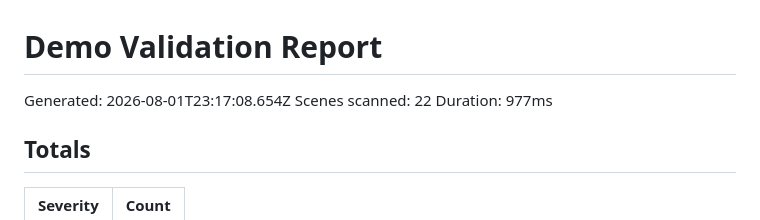
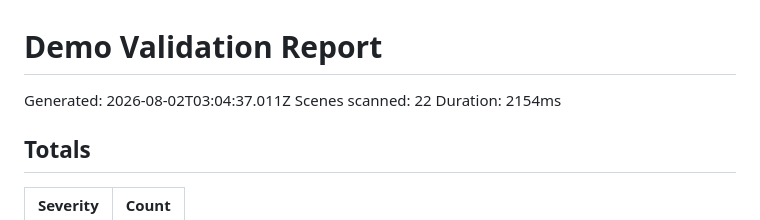
Before and after one commit to officialinspire/THE-HARDIGAN-BOYS-vs-THE-MEXICAN-DRUG-CARTEL, a Markdown page: DEMO_VALIDATION_REPORT.md, the part around the change. GitHub-like rendering.

Commit message:
Refresh DEMO_VALIDATION_REPORT.md from latest validator run
Re-ran window.__HB_DEBUG__.validateAllScenes() as part of the demo
release regression pass. Findings are unchanged from baseline (0
errors, 9 warnings, 2 info) — only the generated timestamp/duration
differ.

```diff
--- a/DEMO_VALIDATION_REPORT.md
+++ b/DEMO_VALIDATION_REPORT.md
@@ -1,8 +1,8 @@
 # Demo Validation Report
 
-Generated: 2026-08-01T23:17:08.654Z
+Generated: 2026-08-02T03:04:37.011Z
 Scenes scanned: 22
-Duration: 977ms
+Duration: 2154ms
 
 ## Totals
 
```
